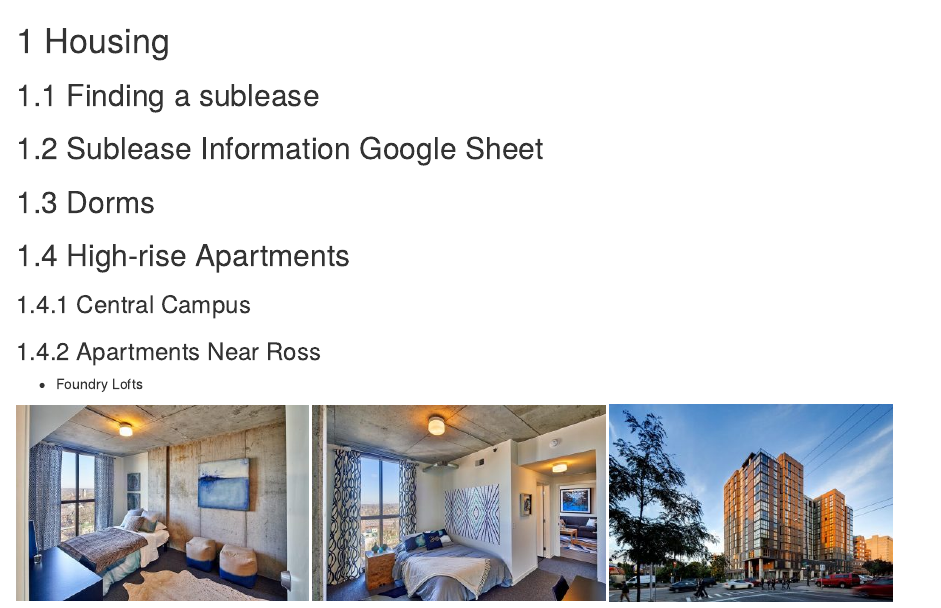
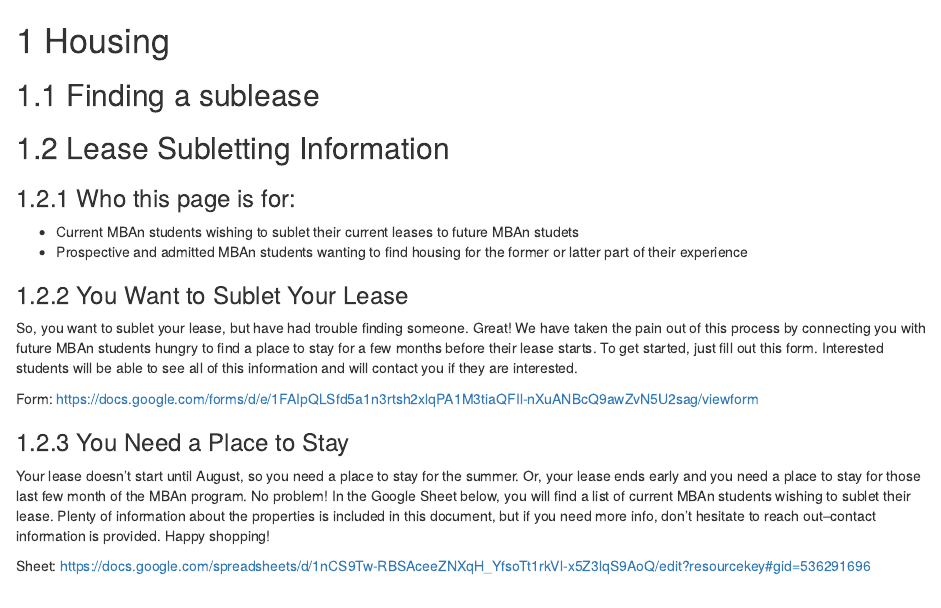
Before and after one commit to Yuchen-G/MBAn_501_Project_Repo, an R Markdown document (03-finding-housing.Rmd): the page in a window 1100 px wide, from its top. Rendered offline with R 4.5, knitr and Pandoc, with nearby package versions; drawn as R Markdown's standard HTML page in place of the format the file asks for.

Commit message:
Yuchen rebuild book

```diff
--- a/03-finding-housing.Rmd
+++ b/03-finding-housing.Rmd
@@ -2,7 +2,22 @@
 
 ## Finding a sublease
 
-## Sublease Information Google Sheet
+## Lease Subletting Information
+
+### Who this page is for:
+- Current MBAn students wishing to sublet their current leases to future MBAn studets
+- Prospective and admitted MBAn students wanting to find housing for the former or latter part of their experience
+
+### You Want to Sublet Your Lease
+So, you want to sublet your lease, but have had trouble finding someone. Great! We have taken the pain out of this process by connecting you with future MBAn students hungry to find a place to stay for a few months before their lease starts. To get started, just fill out this form. Interested students will be able to see all of this information and will contact you if they are interested.
+
+Form: https://docs.google.com/forms/d/e/1FAIpQLSfd5a1n3rtsh2xlqPA1M3tiaQFIl-nXuANBcQ9awZvN5U2sag/viewform
+
+### You Need a Place to Stay
+Your lease doesn't start until August, so you need a place to stay for the summer. Or, your lease ends early and you need a place to stay for those last few month of the MBAn program. No problem! In the Google Sheet below, you will find a list of current MBAn students wishing to sublet their lease. Plenty of information about the properties is included in this document, but if you need more info, don't hesitate to reach out--contact information is provided. Happy shopping!
+
+Sheet: https://docs.google.com/spreadsheets/d/1nCS9Tw-RBSAceeZNXqH_YfsoTt1rkVl-x5Z3lqS9AoQ/edit?resourcekey#gid=536291696
+
 
 ## Dorms
 
```
Also changed, not shown: A-Book-by-Coded-In-Cobol.tex (deleted), docs/A-Book-by-Coded-In-Cobol.tex (added), docs/reference-keys.txt, docs/search_index.json, 8 other files.
